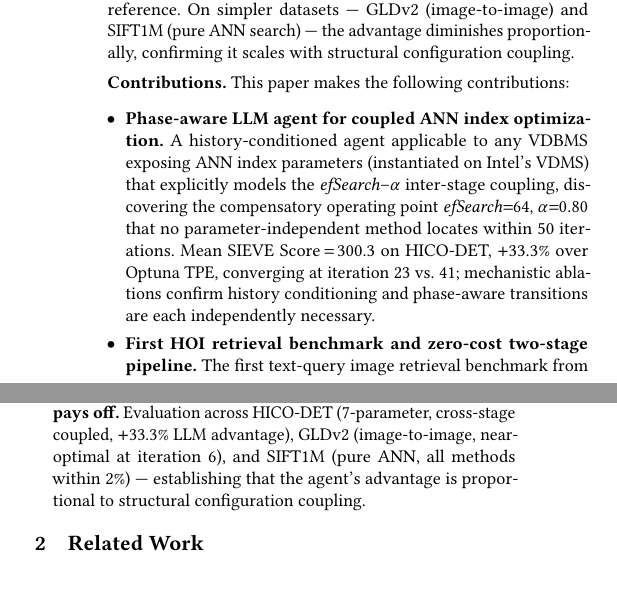
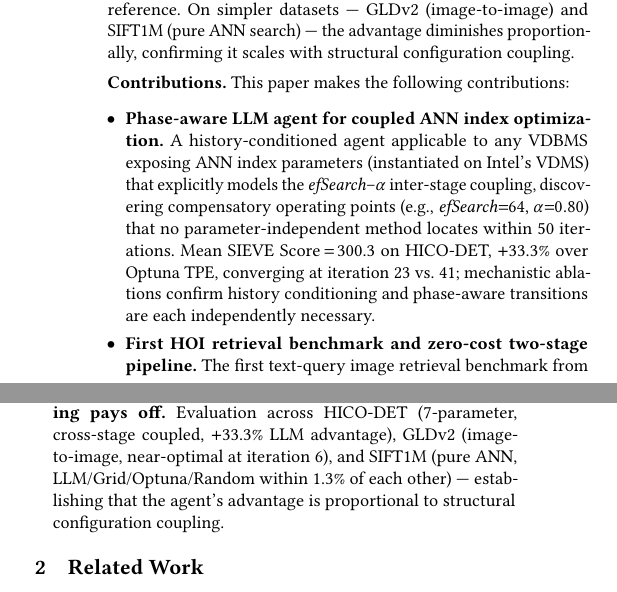
Before and after one commit to shahrzadesmat/Agentic_VDMS, a LaTeX paper (main.tex): two parts of the columns of page 2 of 13, joined at a grey line, cut so that both start at the same text. Compiled offline with pdfLaTeX.

Commit message:
Fix two factual errors in contributions list
C1: efSearch=64 α=0.80 is seed42's config only; seeds 99/200 find different
    compensatory points — add 'e.g.' to avoid presenting one seed as universal

C3: 'all methods within 2%' is wrong — GP-BO scores 471.4 on SIFT1M (59.9%
    below LLM 1175.0 due to SIEVE cliff); corrected to LLM/Grid/Optuna/Random
    within 1.3% of each other

```diff
--- a/main.tex
+++ b/main.tex
@@ -299,8 +299,8 @@ configuration coupling.
   \item \textbf{Phase-aware LLM agent for coupled ANN index optimization.}
     A history-conditioned agent applicable to any VDBMS exposing ANN index parameters
     (instantiated on Intel's VDMS) that explicitly models the
-    \textit{efSearch}--$\alpha$ inter-stage coupling, discovering the compensatory
-    operating point $\mathit{efSearch}{=}64$, $\alpha{=}0.80$ that no
+    \textit{efSearch}--$\alpha$ inter-stage coupling, discovering compensatory
+    operating points (e.g., $\mathit{efSearch}{=}64$, $\alpha{=}0.80$) that no
     parameter-independent method locates within 50~iterations.
     Mean SIEVE Score\,$=$\,300.3 on HICO-DET, $+$33.3\% over Optuna~TPE,
     converging at iteration~23 vs.~41; mechanistic ablations confirm history
@@ -317,8 +317,9 @@ configuration coupling.
   \item \textbf{Complexity-matched evaluation of when LLM reasoning pays off.}
     Evaluation across HICO-DET (7-parameter, cross-stage coupled, $+$33.3\% LLM
     advantage), GLDv2 (image-to-image, near-optimal at iteration~6), and SIFT1M
-    (pure ANN, all methods within 2\%) --- establishing that the agent's advantage
-    is proportional to structural configuration coupling.
+    (pure ANN, LLM/Grid/Optuna/Random within 1.3\% of each other) ---
+    establishing that the agent's advantage is proportional to structural
+    configuration coupling.
 \end{itemize}
 
 \section{Related Work}
```
